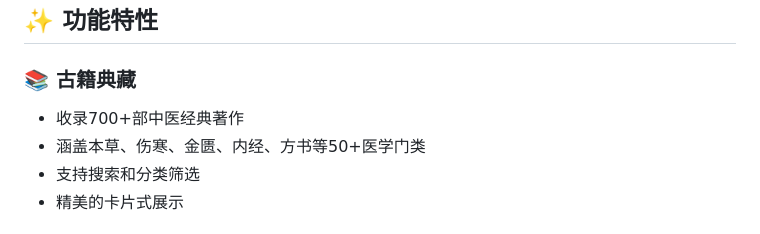
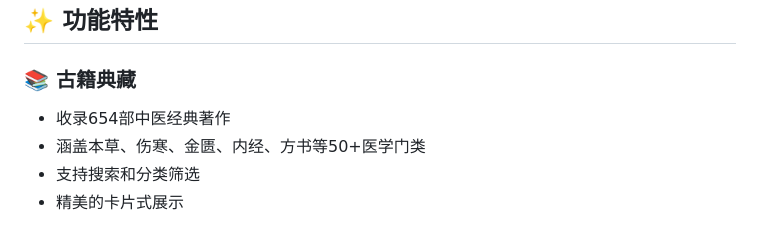
Before and after one commit to lwd-1991/tcm-ai-publishing, a Markdown page: README.md, the part around the change. GitHub-like rendering.

Commit message:
Update the number of classic Chinese medical texts

```diff
--- a/README.md
+++ b/README.md
@@ -5,7 +5,7 @@
 ## ✨ 功能特性
 
 ### 📚 古籍典藏
-- 收录700+部中医经典著作
+- 收录654部中医经典著作
 - 涵盖本草、伤寒、金匮、内经、方书等50+医学门类
 - 支持搜索和分类筛选
 - 精美的卡片式展示
```
